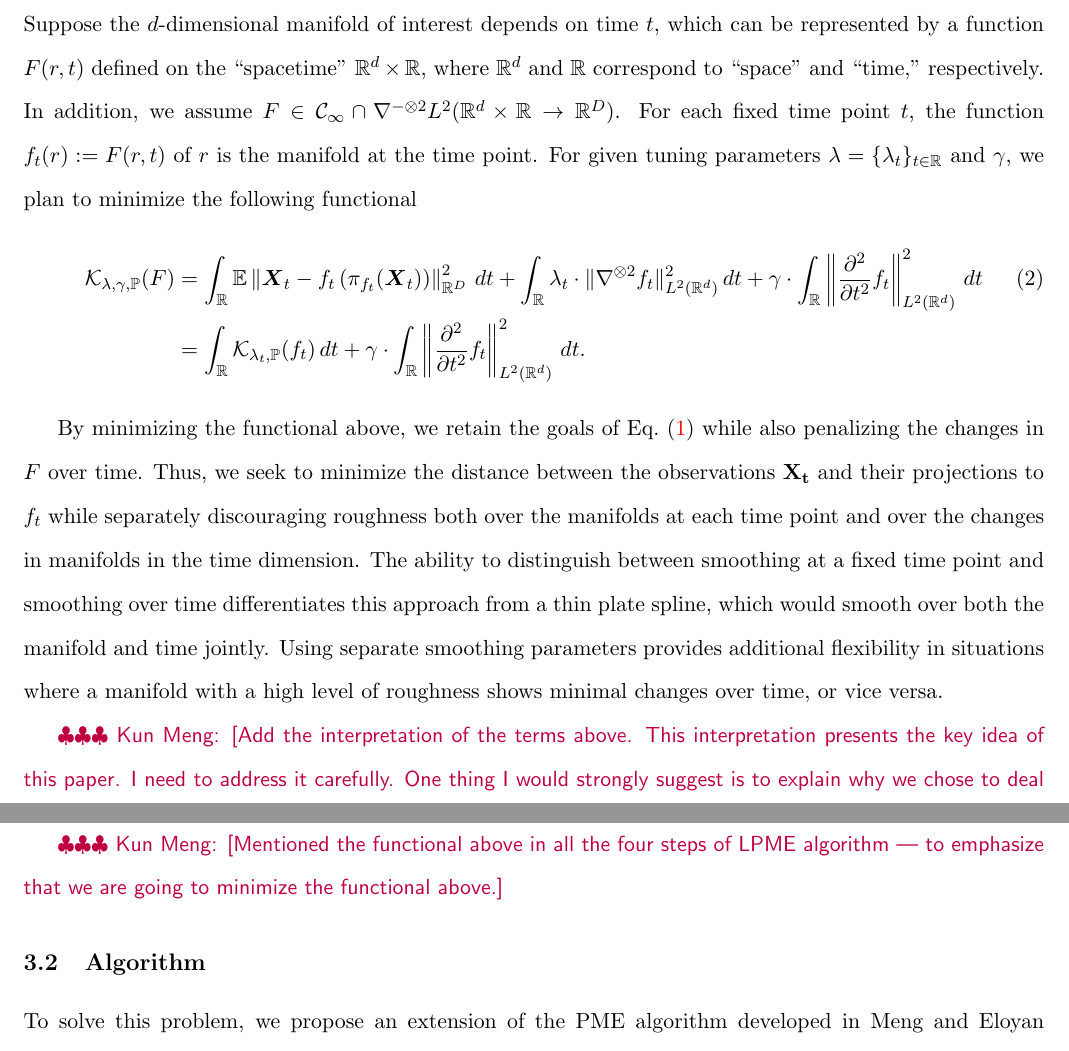
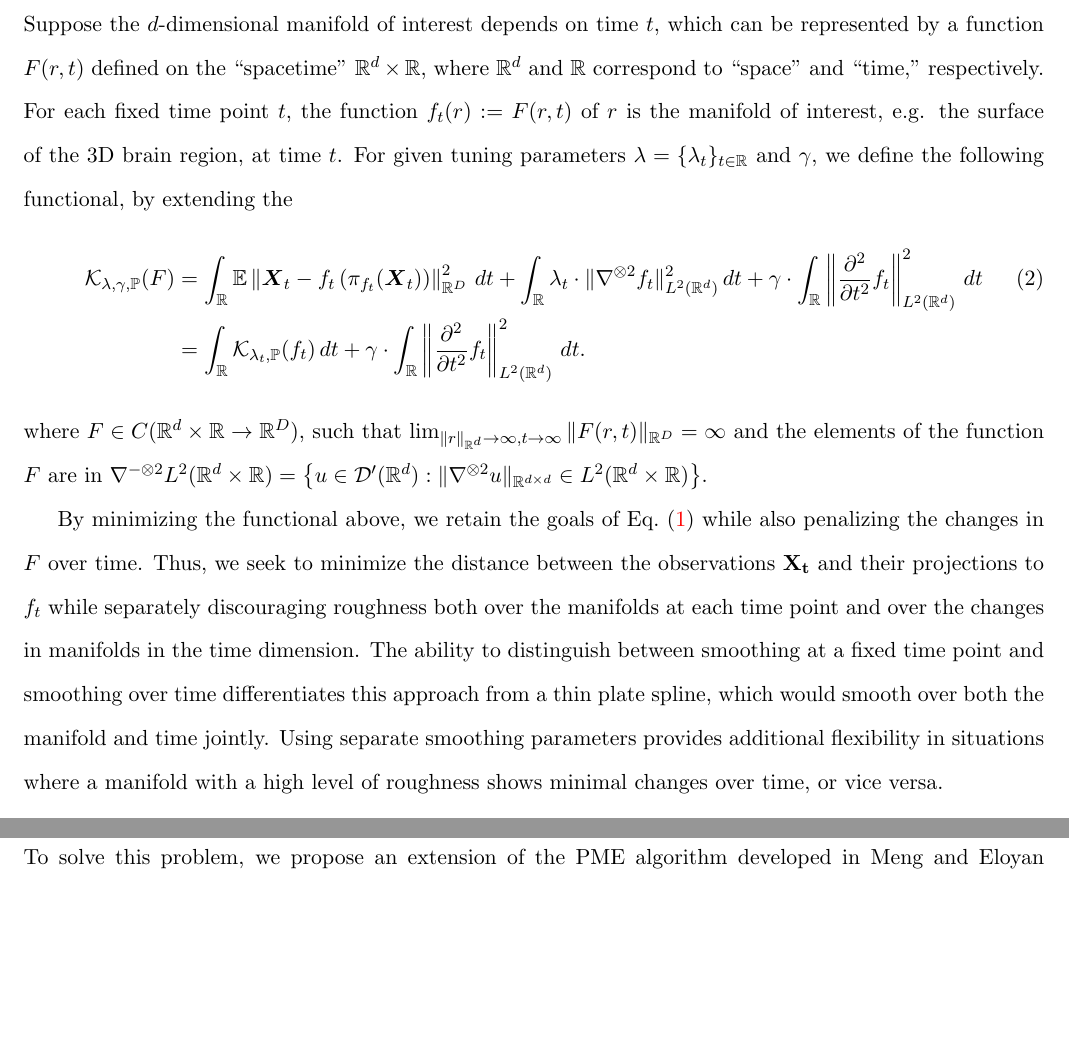
Before and after one commit to rjzielinski/lpme-project, a LaTeX document (paper/main.tex): two parts of pages 6 and 7 of 26, joined at a grey line, cut so that both start at the same text, the shorter picture padded with empty space. Compiled offline with pdfLaTeX.

Commit message:
further updates

```diff
--- a/paper/main.tex
+++ b/paper/main.tex
@@ -138,19 +138,20 @@ To give a more general representation of this problem, let $\left\{x_i\right\}_{
 
 \subsection{The Longitudinal Principal Manifold Framework}
 
-Suppose the $d$-dimensional manifold of interest depends on time $t$, which can be represented by a function $F(r,t)$ defined on the ``spacetime" $\mathbb{R}^d\times\mathbb{R}$, where $\mathbb{R}^d$ and $\mathbb{R}$ correspond to ``space" and ``time," respectively. In addition, we assume $F\in\mathcal{C}_\infty\cap\nabla^{-\otimes2}L^2(\mathbb{R}^d\times\mathbb{R}\rightarrow\mathbb{R}^D)$. For each fixed time point $t$, the function $f_t(r):=F(r,t)$ of $r$ is the manifold at the time point. For given tuning parameters $\lambda=\{\lambda_t\}_{t\in\mathbb{R}}$ and $\gamma$, we plan to minimize the following functional
+Suppose the $d$-dimensional manifold of interest depends on time $t$, which can be represented by a function $F(r,t)$ defined on the ``spacetime" $\mathbb{R}^d\times\mathbb{R}$, where $\mathbb{R}^d$ and $\mathbb{R}$ correspond to ``space" and ``time," respectively. For each fixed time point $t$, the function $f_t(r):=F(r,t)$ of $r$ is the manifold of interest, e.g. the surface of the 3D brain region, at time $t$. For given tuning parameters $\lambda=\{\lambda_t\}_{t\in\mathbb{R}}$ and $\gamma$, we define the following functional, by extending the
 \begin{align}
   \mathcal{K}_{\lambda, \gamma, \mathbb{P}}(F) &= \int_\mathbb{R} \mathbb{E}\left\|\boldsymbol{X}_t - f_t\left(\pi_{f_t}(\boldsymbol{X}_t)\right)\right\|_{\mathbb{R}^{D}}^2 \, dt + \int_\mathbb{R} \lambda_t \cdot\|\nabla^{\otimes 2}f_t\|_{L^2(\mathbb{R}^{d})}^2 \, dt + \gamma\cdot \int_{\mathbb{R}}\left\|\frac{\partial^2}{\partial t^2}f_t\right\|_{L^2(\mathbb{R}^d)}^2 \, dt \label{eq:11} \\
   &= \int_{\mathbb{R}}\mathcal{K}_{\lambda_t, \mathbb{P}}(f_t) \, dt + \gamma \cdot \int_{\mathbb{R}}\left\|\frac{\partial^2}{\partial t^2}f_t\right\|_{L^2(\mathbb{R}^d)}^2 \, dt \nonumber
 .\end{align}
+where $F \in C(\mathbb{R}^{d}\times\mathbb{R} \to \mathbb{R}^{D})$, such that $\lim_{\|r\|_{\mathbb{R}^{d}} \to \infty, t \to \infty}\|F(r,t)\|_{\mathbb{R}^{D}} = \infty$ and the elements of the function $F$ are in $\nabla^{-\otimes 2}L^2(\mathbb{R}^{d}\times\mathbb{R}) = \left\{u \in \mathcal{D}'(\mathbb{R}^{d}): \|\nabla^{\otimes 2} u\|_{\mathbb{R}^{d \times d}} \in L^2(\mathbb{R}^{d}\times\mathbb{R})\right\}$.
 
 By minimizing the functional above, we retain the goals of Eq.~\eqref{eq:5} while also penalizing the changes in $F$ over time. Thus, we seek to minimize the distance between the observations $\mathbf{X_t}$ and their projections to $f_t$ while separately discouraging roughness both over the manifolds at each time point and over the changes in manifolds in the time dimension. The ability to distinguish between smoothing at a fixed time point and smoothing over time differentiates this approach from a thin plate spline, which would smooth over both the manifold and time jointly. Using separate smoothing parameters provides additional flexibility in situations where a manifold with a high level of roughness shows minimal changes over time, or vice versa.
 
-\meng{Add the interpretation of the terms above. This interpretation presents the key idea of this paper. I need to address it carefully. One thing I would strongly suggest is to explain why we chose to deal with space and time separately.}
 
-\meng{Mentioned the functional above in all the four steps of LPME algorithm --- to emphasize that we are going to minimize the functional above.}
 
-\commentout{Note that we assume changes over time to be smooth. Therefore, we seek a function $f^{*}$ that minimizes $\mathcal{D}_X(f^{*})$ while penalizing both the roughness of the function over the time-independent shape and the changes in the function over time, expressed as }
+
+
+
 
 \subsection{Algorithm}
 
```
